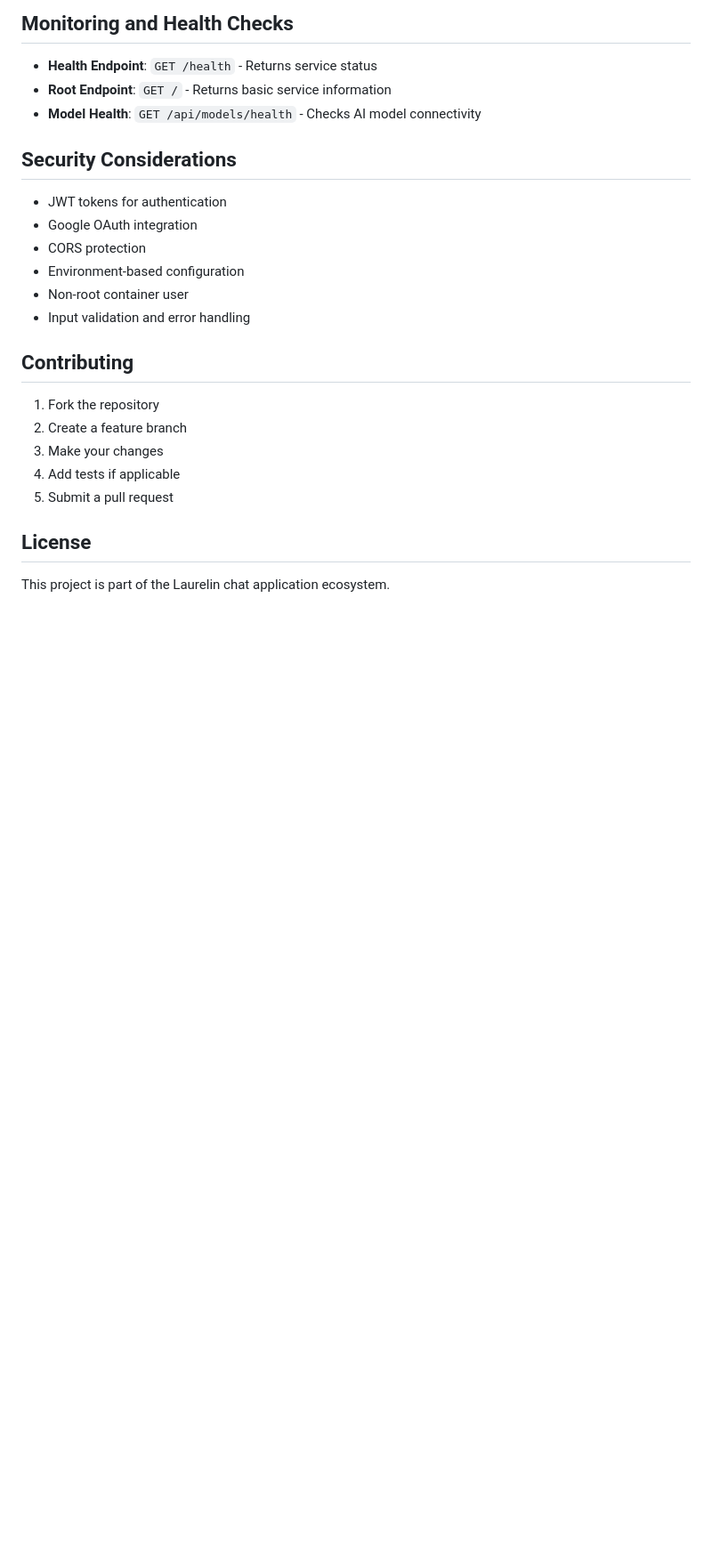
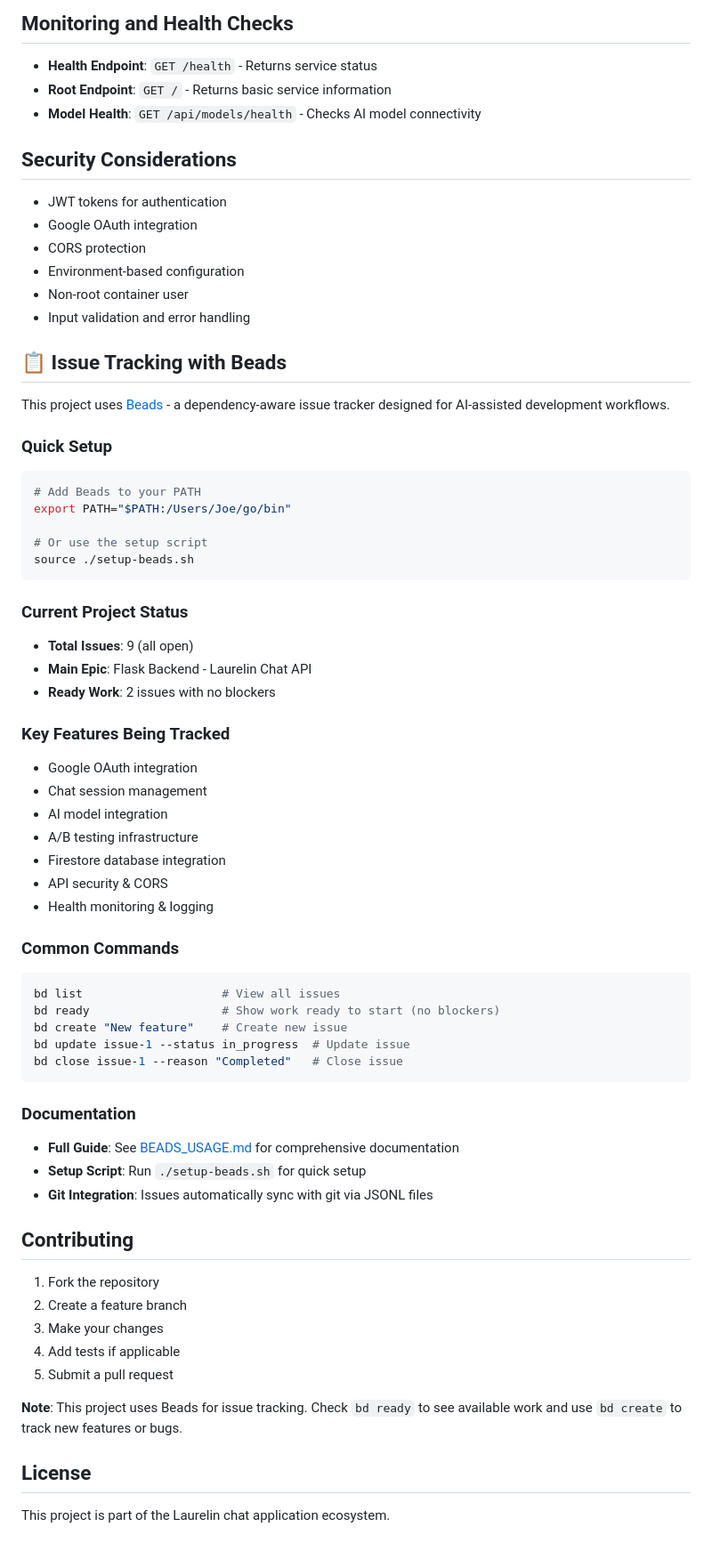
Before and after one commit to Finberg-Laurelin-CEO/laurelin-chat-backend, a Markdown page: README.md, the part around the change. Shown at 89% size. Rendered like a GitHub page; blank space fills up the shorter version.

Commit message:
docs: Add Beads issue tracking section to README
- Add comprehensive Beads integration documentation
- Include quick setup instructions and common commands
- Reference BEADS_USAGE.md for detailed documentation
- Update contributing guidelines to mention Beads workflow

````diff
--- a/README.md
+++ b/README.md
@@ -192,6 +192,52 @@ Update `CORS_ORIGINS` environment variable to add additional origins.
 - Non-root container user
 - Input validation and error handling
 
+## 📋 Issue Tracking with Beads
+
+This project uses [Beads](https://github.com/steveyegge/beads) - a dependency-aware issue tracker designed for AI-assisted development workflows.
+
+### Quick Setup
+
+```bash
+# Add Beads to your PATH
+export PATH="$PATH:/Users/Joe/go/bin"
+
+# Or use the setup script
+source ./setup-beads.sh
+```
+
+### Current Project Status
+
+- **Total Issues**: 9 (all open)
+- **Main Epic**: Flask Backend - Laurelin Chat API
+- **Ready Work**: 2 issues with no blockers
+
+### Key Features Being Tracked
+
+- Google OAuth integration
+- Chat session management
+- AI model integration
+- A/B testing infrastructure
+- Firestore database integration
+- API security & CORS
+- Health monitoring & logging
+
+### Common Commands
+
+```bash
+bd list                    # View all issues
+bd ready                   # Show work ready to start (no blockers)
+bd create "New feature"    # Create new issue
+bd update issue-1 --status in_progress  # Update issue
+bd close issue-1 --reason "Completed"   # Close issue
+```
+
+### Documentation
+
+- **Full Guide**: See [BEADS_USAGE.md](./BEADS_USAGE.md) for comprehensive documentation
+- **Setup Script**: Run `./setup-beads.sh` for quick setup
+- **Git Integration**: Issues automatically sync with git via JSONL files
+
 ## Contributing
 
 1. Fork the repository
@@ -200,6 +246,8 @@ Update `CORS_ORIGINS` environment variable to add additional origins.
 4. Add tests if applicable
 5. Submit a pull request
 
+**Note**: This project uses Beads for issue tracking. Check `bd ready` to see available work and use `bd create` to track new features or bugs.
+
 ## License
 
 This project is part of the Laurelin chat application ecosystem.
````
